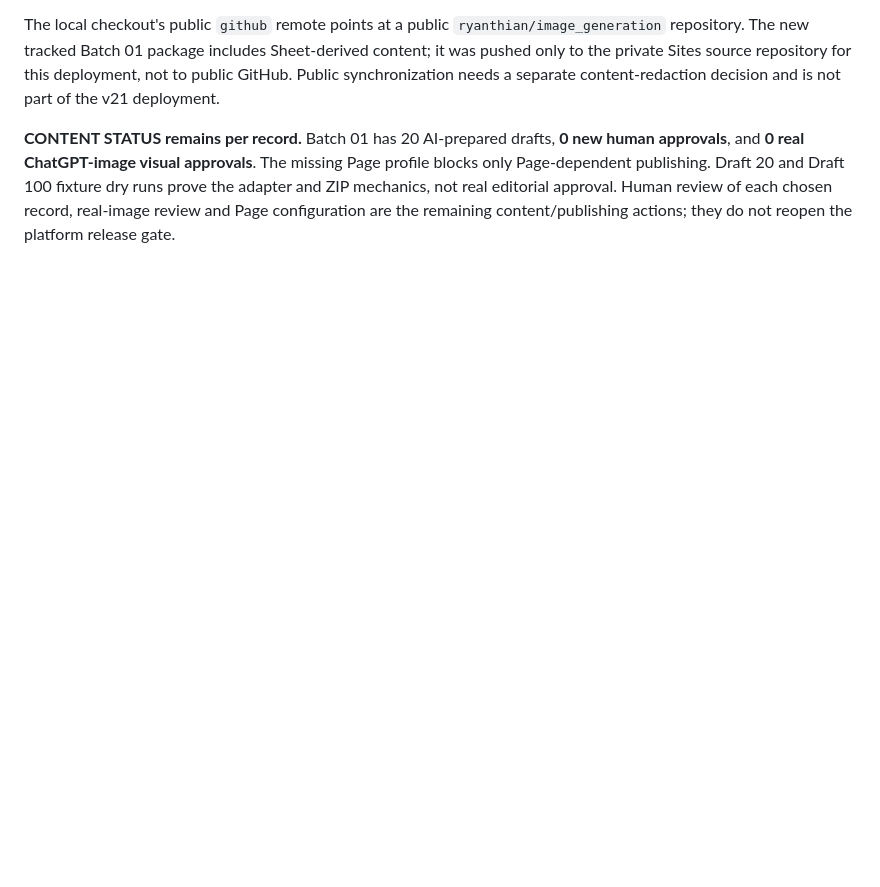
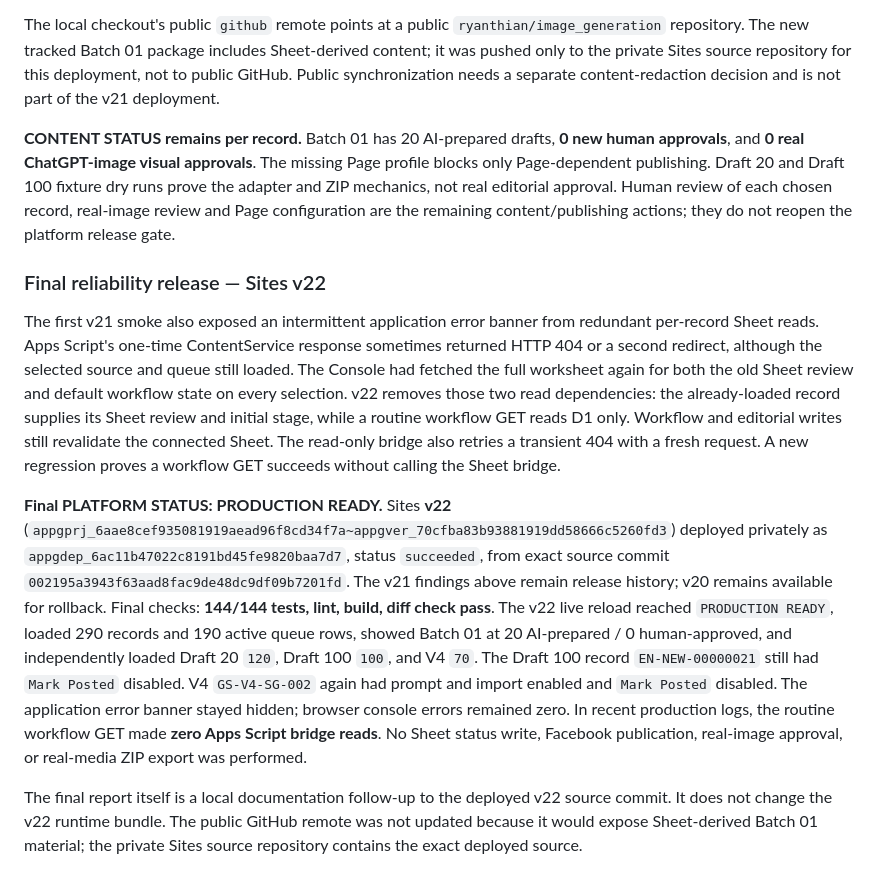
Before and after one commit to ryanthian/image_generation, a Markdown page: docs/PRODUCTION-CONSOLE-AUDIT-2026-10-03.md, the part around the change. Drawn GitHub-style; blank space fills up the shorter version.

Commit message:
Record v22 editorial Console deployment

```diff
--- a/docs/PRODUCTION-CONSOLE-AUDIT-2026-10-03.md
+++ b/docs/PRODUCTION-CONSOLE-AUDIT-2026-10-03.md
@@ -113,3 +113,11 @@ The deployed Site version and its source commit were read back from Sites versio
 The local checkout's public `github` remote points at a public `ryanthian/image_generation` repository. The new tracked Batch 01 package includes Sheet-derived content; it was pushed only to the private Sites source repository for this deployment, not to public GitHub. Public synchronization needs a separate content-redaction decision and is not part of the v21 deployment.
 
 **CONTENT STATUS remains per record.** Batch 01 has 20 AI-prepared drafts, **0 new human approvals**, and **0 real ChatGPT-image visual approvals**. The missing Page profile blocks only Page-dependent publishing. Draft 20 and Draft 100 fixture dry runs prove the adapter and ZIP mechanics, not real editorial approval. Human review of each chosen record, real-image review and Page configuration are the remaining content/publishing actions; they do not reopen the platform release gate.
+
+### Final reliability release — Sites v22
+
+The first v21 smoke also exposed an intermittent application error banner from redundant per-record Sheet reads. Apps Script's one-time ContentService response sometimes returned HTTP 404 or a second redirect, although the selected source and queue still loaded. The Console had fetched the full worksheet again for both the old Sheet review and default workflow state on every selection. v22 removes those two read dependencies: the already-loaded record supplies its Sheet review and initial stage, while a routine workflow GET reads D1 only. Workflow and editorial writes still revalidate the connected Sheet. The read-only bridge also retries a transient 404 with a fresh request. A new regression proves a workflow GET succeeds without calling the Sheet bridge.
+
+**Final PLATFORM STATUS: PRODUCTION READY.** Sites **v22** (`appgprj_6aae8cef935081919aead96f8cd34f7a~appgver_70cfba83b93881919dd58666c5260fd3`) deployed privately as `appgdep_6ac11b47022c8191bd45fe9820baa7d7`, status `succeeded`, from exact source commit `002195a3943f63aad8fac9de48dc9df09b7201fd`. The v21 findings above remain release history; v20 remains available for rollback. Final checks: **144/144 tests, lint, build, diff check pass**. The v22 live reload reached `PRODUCTION READY`, loaded 290 records and 190 active queue rows, showed Batch 01 at 20 AI-prepared / 0 human-approved, and independently loaded Draft 20 `120`, Draft 100 `100`, and V4 `70`. The Draft 100 record `EN-NEW-00000021` still had `Mark Posted` disabled. V4 `GS-V4-SG-002` again had prompt and import enabled and `Mark Posted` disabled. The application error banner stayed hidden; browser console errors remained zero. In recent production logs, the routine workflow GET made **zero Apps Script bridge reads**. No Sheet status write, Facebook publication, real-image approval, or real-media ZIP export was performed.
+
+The final report itself is a local documentation follow-up to the deployed v22 source commit. It does not change the v22 runtime bundle. The public GitHub remote was not updated because it would expose Sheet-derived Batch 01 material; the private Sites source repository contains the exact deployed source.
```
Also changed, not shown: docs/EDITORIAL-PIPELINE-2026-10-03.md (+1 -1 lines).
